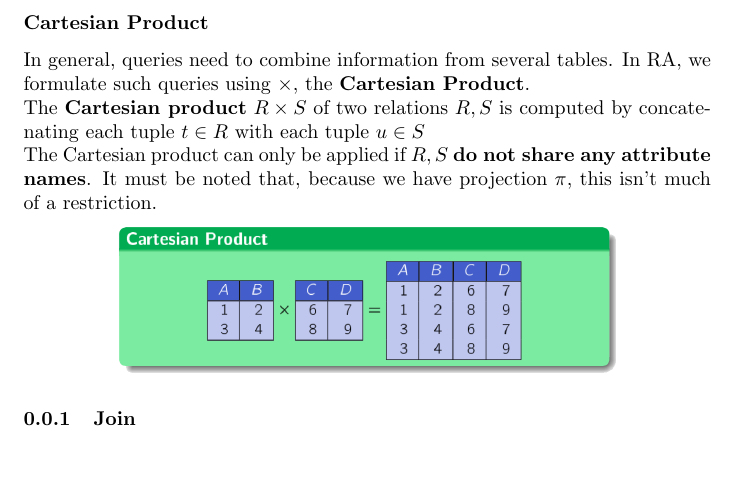
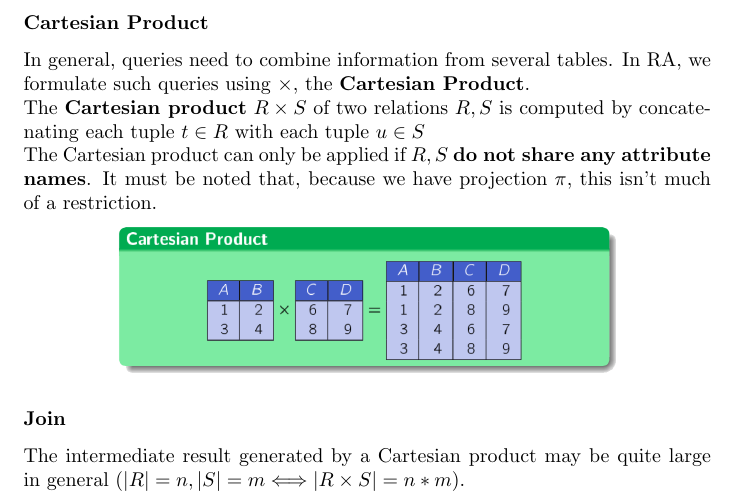
Before and after one commit to jc0b/Databases, a LaTeX document (tex/main.tex): part of page 7 of 7, cut so that both start at the same text, the shorter picture padded with empty space. Compiled offline with pdfLaTeX.

Commit message:
[ci skip] some updates

```diff
--- a/tex/main.tex
+++ b/tex/main.tex
@@ -204,8 +204,9 @@ In general, queries need to combine information from several tables. In RA, we f
 \begin{center}
 \includegraphics[width= 250pt]{tex/lecture2/cartesianproduct.png}
 \end{center}
-\subsubsection{Join}
 
+\subsubsection*{Join}
+The intermediate result generated by a Cartesian product may be quite large in general ($|R|=n, |S|=m \Longleftrightarrow|R\times S| = n*m$).
 
 
 
```
